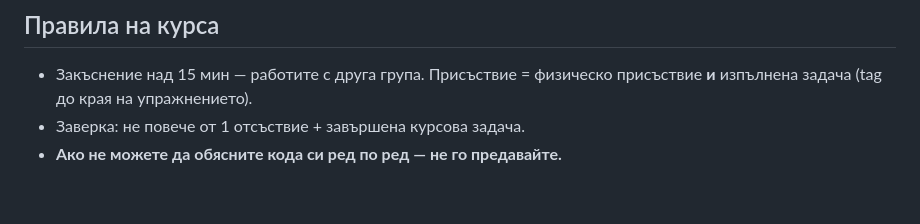
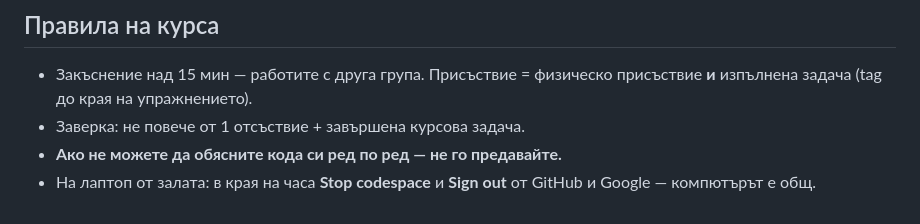
Before and after one commit to antouanbg/fip-course-template, a Markdown page: README.md, the part around the change. Drawn GitHub-style.

Commit message:
README: sign out of GitHub/Google on shared lab laptops

```diff
--- a/README.md
+++ b/README.md
@@ -65,3 +65,4 @@ git push origin ex1
 - Закъснение над 15 мин — работите с друга група. Присъствие = физическо присъствие **и** изпълнена задача (tag до края на упражнението).
 - Заверка: не повече от 1 отсъствие + завършена курсова задача.
 - **Ако не можете да обясните кода си ред по ред — не го предавайте.**
+- На лаптоп от залата: в края на часа **Stop codespace** и **Sign out** от GitHub и Google — компютърът е общ.
```
